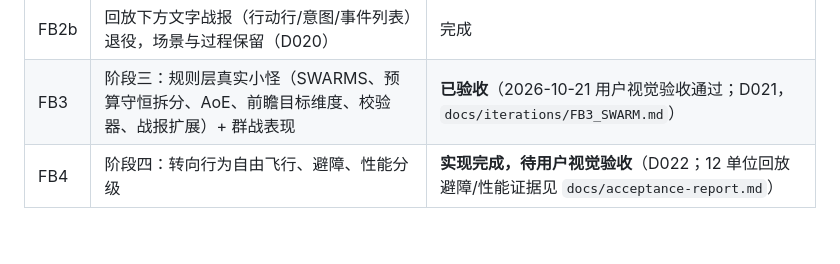
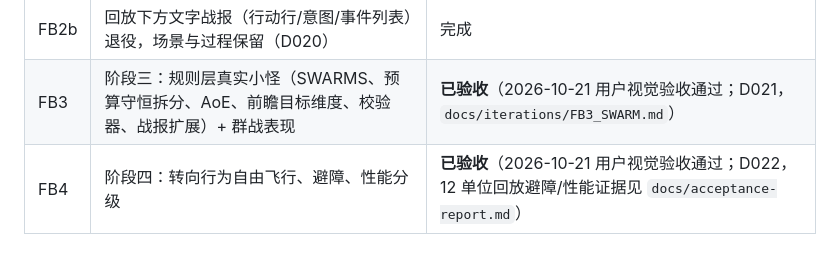
Before and after one commit to 1010323691/GuixuXiuxian, a Markdown page: docs/studio/TASKS.md, the part around the change. Rendered like a GitHub page.

```diff
--- a/docs/studio/TASKS.md
+++ b/docs/studio/TASKS.md
@@ -190,4 +190,4 @@ R5独立交付：`dist/guixu-r5-combat-lab.zip`，71文件/7,787,575字节，SHA
 | FB2 | 阶段二：`static/fx3d.js` 改托管新斗法台，按 `battle_report` 事件驱动模板，保留跳过/减弱动效/无 WebGL 降级 | **已验收**（2026-10-21 用户视觉验收通过；D019；旧 `battle3d.js` 与 three 后期扩展已退役；证据见 `docs/acceptance-report.md` 首节） |
 | FB2b | 回放下方文字战报（行动行/意图/事件列表）退役，场景与过程保留（D020） | 完成 |
 | FB3 | 阶段三：规则层真实小怪（SWARMS、预算守恒拆分、AoE、前瞻目标维度、校验器、战报扩展）+ 群战表现 | **已验收**（2026-10-21 用户视觉验收通过；D021，`docs/iterations/FB3_SWARM.md`） |
-| FB4 | 阶段四：转向行为自由飞行、避障、性能分级 | **实现完成，待用户视觉验收**（D022；12 单位回放避障/性能证据见 `docs/acceptance-report.md`） |
+| FB4 | 阶段四：转向行为自由飞行、避障、性能分级 | **已验收**（2026-10-21 用户视觉验收通过；D022，12 单位回放避障/性能证据见 `docs/acceptance-report.md`） |
```
Also changed, not shown: AGENTS.md (+1 -1 lines), docs/acceptance-report.md (+1 -1 lines).
